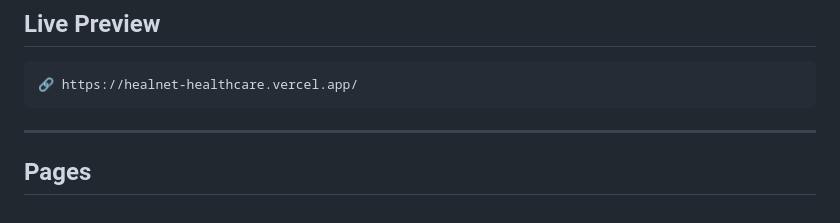
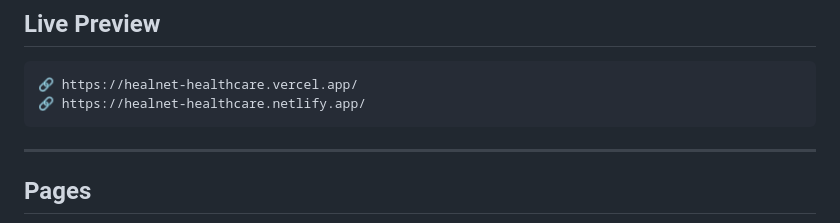
Before and after one commit to DevendraPatelCoder/HealNet-Healthcare, a Markdown page: README.md, the part around the change. Drawn GitHub-style.

Commit message:
Add Netlify Link In README.md

````diff
--- a/README.md
+++ b/README.md
@@ -10,6 +10,7 @@ This Website will update and came with new features in future.
 
 ```
 🔗 https://healnet-healthcare.vercel.app/
+🔗 https://healnet-healthcare.netlify.app/
 ```
 
 ---
````
